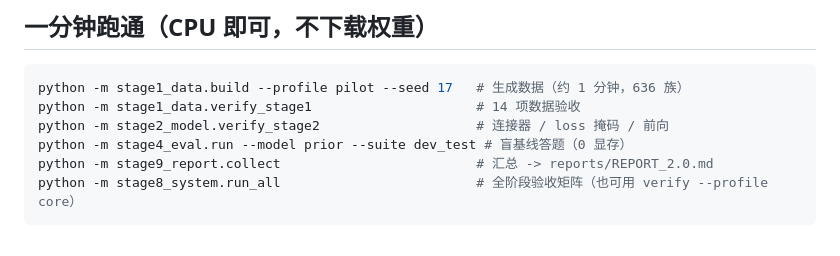
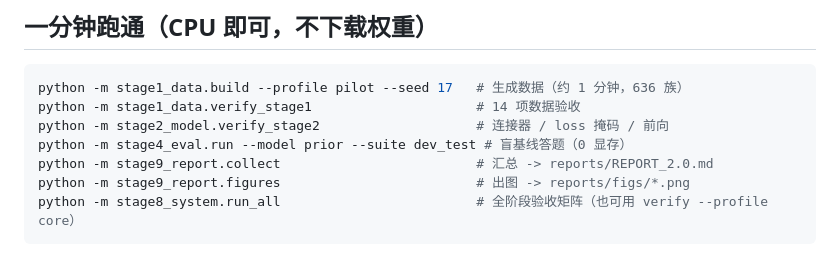
Before and after one commit to Kousaka-Kirino/mllm, a Markdown page: README.md, the part around the change. Rendered like a GitHub page.

````diff
--- a/README.md
+++ b/README.md
@@ -45,6 +45,7 @@ python -m stage1_data.verify_stage1                     # 14 项数据验收
 python -m stage2_model.verify_stage2                    # 连接器 / loss 掩码 / 前向
 python -m stage4_eval.run --model prior --suite dev_test # 盲基线答题（0 显存）
 python -m stage9_report.collect                         # 汇总 -> reports/REPORT_2.0.md
+python -m stage9_report.figures                         # 出图 -> reports/figs/*.png
 python -m stage8_system.run_all                         # 全阶段验收矩阵（也可用 verify --profile core）
 ```
 
````
Also changed, not shown: REPORT.md (+19 -0 lines), RUNBOOK.md (+1 -0 lines), reports/figs/fig_2x2.png (added), reports/figs/fig_cost.png (added), 2 other files.
